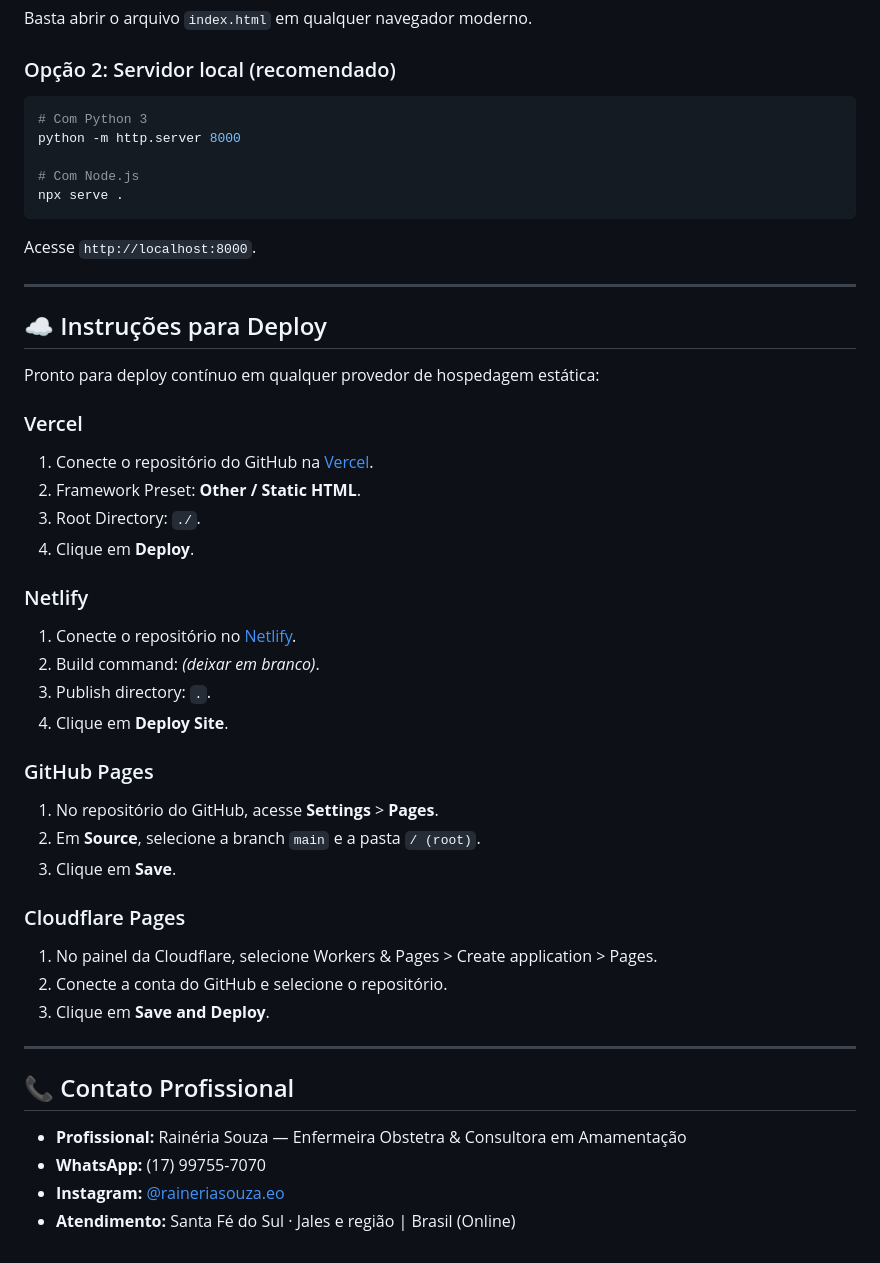
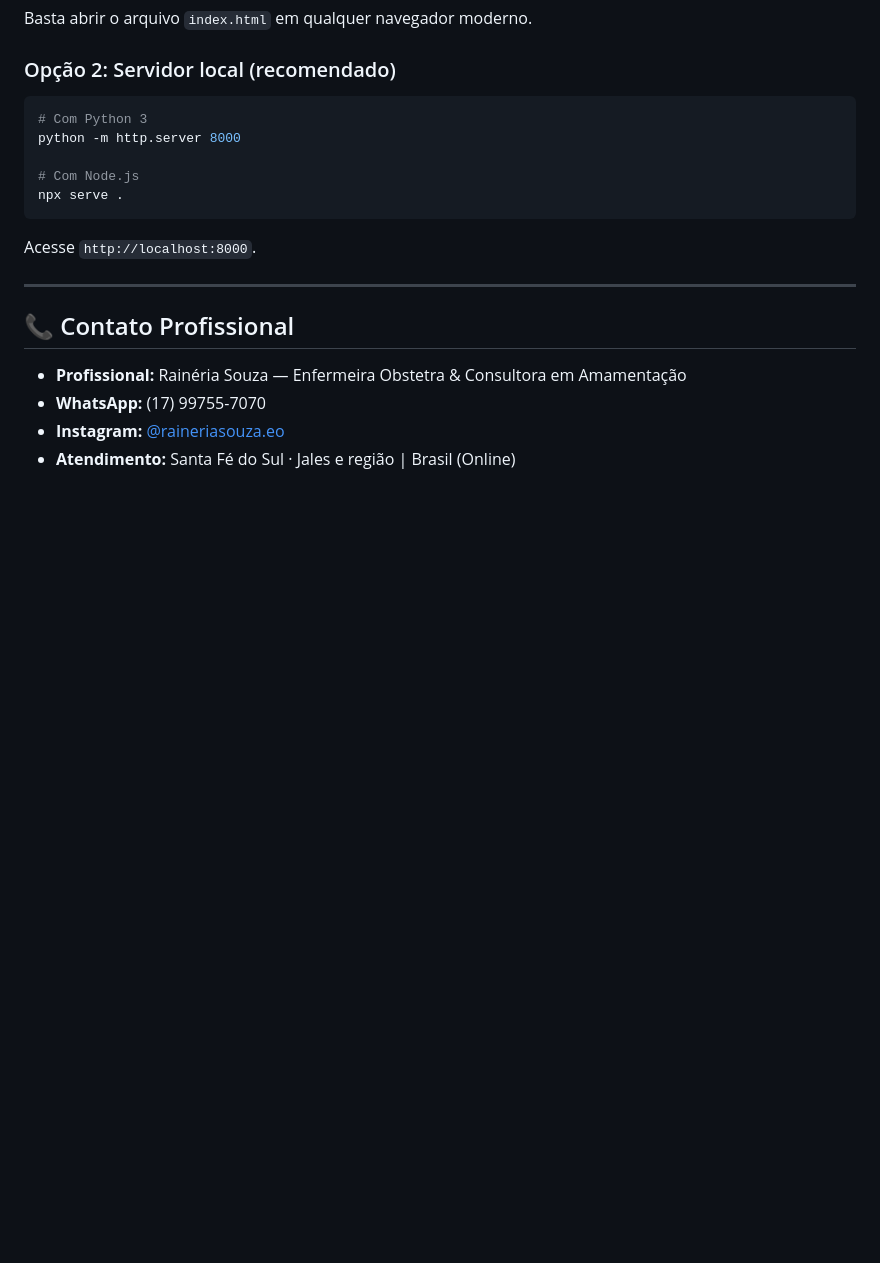
Before and after one commit to wesbats/landing-page-raineria, a Markdown page: README.md, the part around the change. Rendered like a GitHub page; blank space fills up the shorter version.

Commit message:
Delete deployment instructions from README
Removed deployment instructions for various hosting providers.

```diff
--- a/README.md
+++ b/README.md
@@ -62,34 +62,6 @@ Acesse `http://localhost:8000`.
 
 ---
 
-## ☁️ Instruções para Deploy
-
-Pronto para deploy contínuo em qualquer provedor de hospedagem estática:
-
-### Vercel
-1. Conecte o repositório do GitHub na [Vercel](https://vercel.com).
-2. Framework Preset: **Other / Static HTML**.
-3. Root Directory: `./`.
-4. Clique em **Deploy**.
-
-### Netlify
-1. Conecte o repositório no [Netlify](https://www.netlify.com).
-2. Build command: *(deixar em branco)*.
-3. Publish directory: `.`.
-4. Clique em **Deploy Site**.
-
-### GitHub Pages
-1. No repositório do GitHub, acesse **Settings** > **Pages**.
-2. Em **Source**, selecione a branch `main` e a pasta `/ (root)`.
-3. Clique em **Save**.
-
-### Cloudflare Pages
-1. No painel da Cloudflare, selecione Workers & Pages > Create application > Pages.
-2. Conecte a conta do GitHub e selecione o repositório.
-3. Clique em **Save and Deploy**.
-
----
-
 ## 📞 Contato Profissional
 - **Profissional:** Rainéria Souza — Enfermeira Obstetra & Consultora em Amamentação
 - **WhatsApp:** (17) 99755-7070
```
